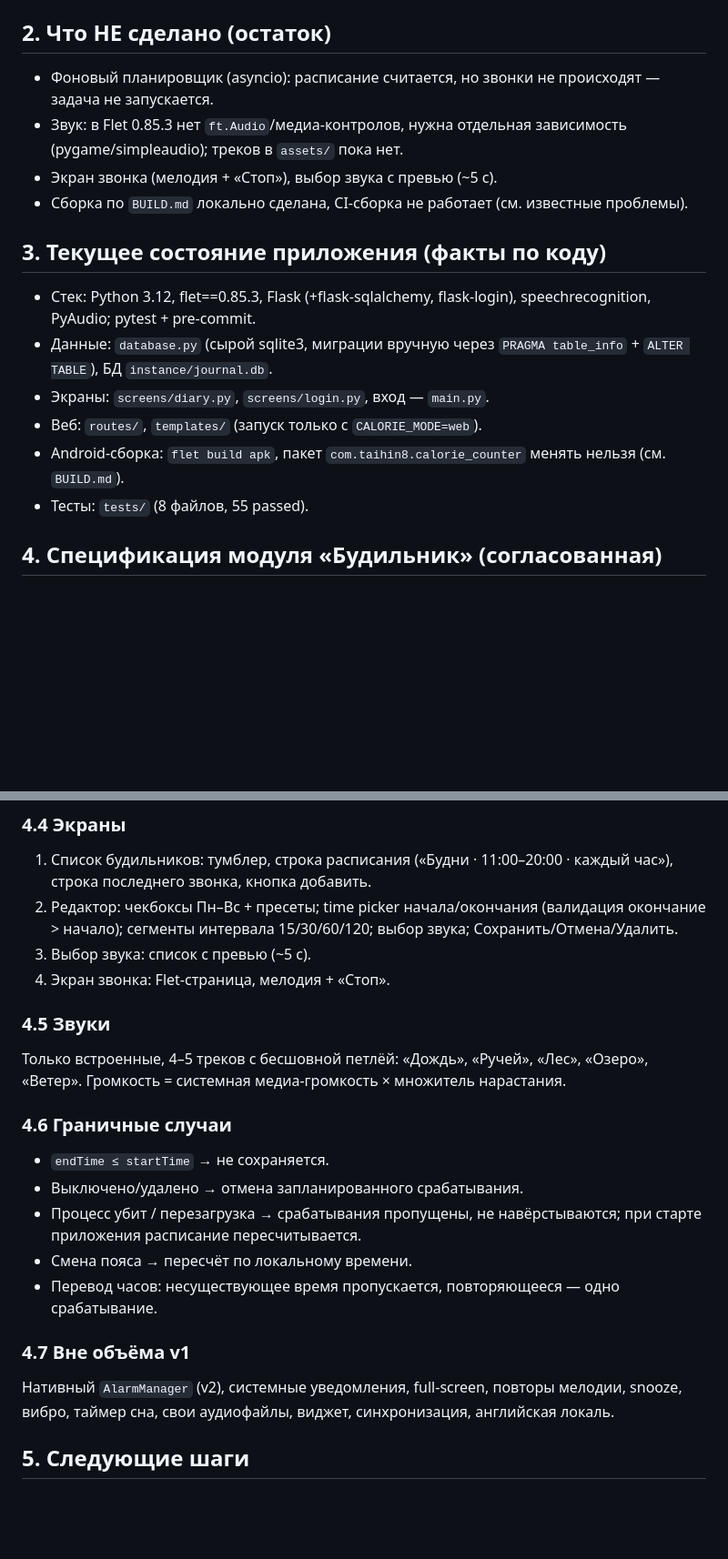
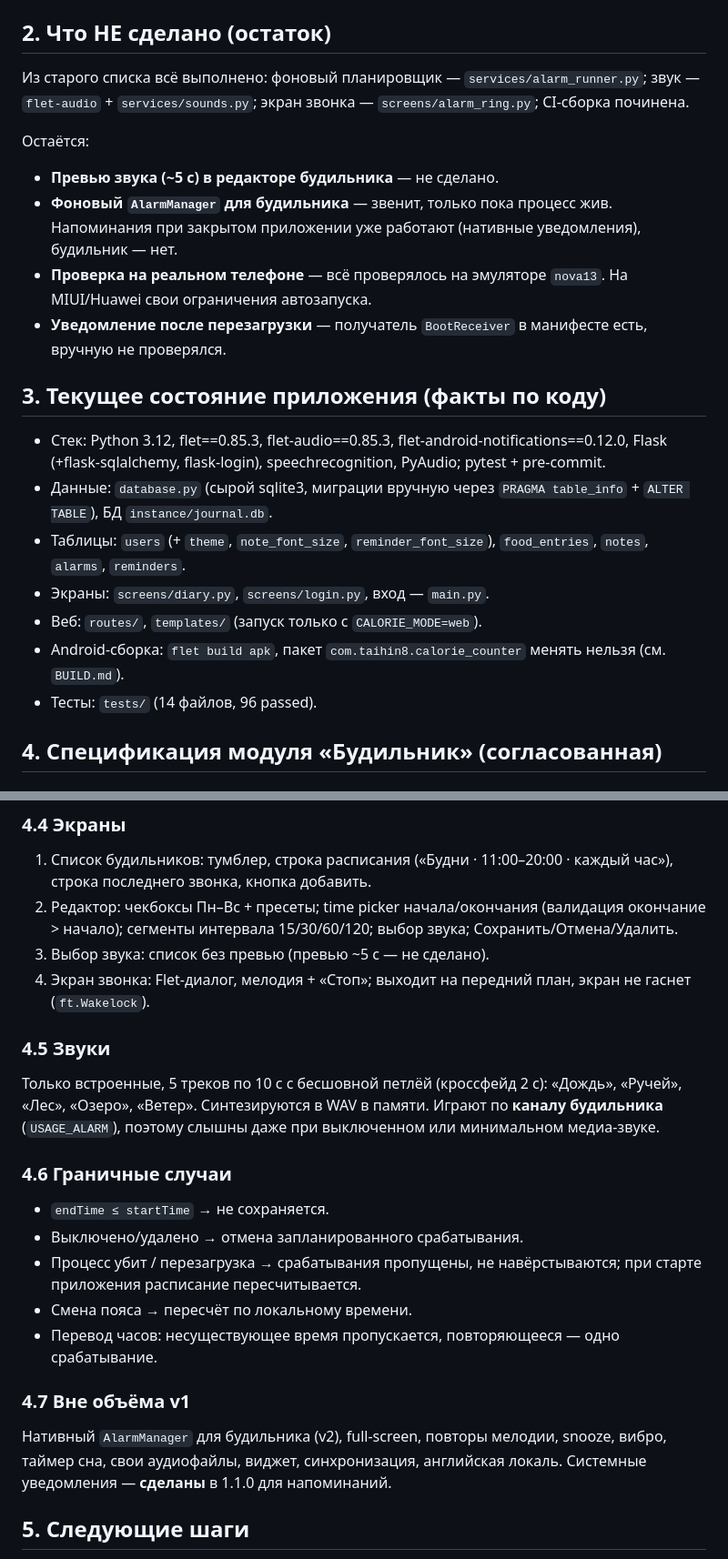
Before and after one commit to taihin8/calorie-counter, a Markdown page: SPECIFICATION.md, 2 parts joined by grey strips. Shown at 91% size. Drawn GitHub-style; blank space fills up the shorter version.

```diff
--- a/SPECIFICATION.md
+++ b/SPECIFICATION.md
@@ -221,25 +238,34 @@
 
 ## 2. Что НЕ сделано (остаток)
 
-- Фоновый планировщик (asyncio): расписание считается, но звонки не
-  происходят — задача не запускается.
-- Звук: в Flet 0.85.3 нет `ft.Audio`/медиа-контролов, нужна отдельная
-  зависимость (pygame/simpleaudio); треков в `assets/` пока нет.
-- Экран звонка (мелодия + «Стоп»), выбор звука с превью (~5 с).
-- Сборка по `BUILD.md` локально сделана, CI-сборка не работает
-  (см. известные проблемы).
+Из старого списка всё выполнено: фоновый планировщик —
+`services/alarm_runner.py`; звук — `flet-audio` + `services/sounds.py`;
+экран звонка — `screens/alarm_ring.py`; CI-сборка починена.
+
+Остаётся:
+- **Превью звука (~5 с) в редакторе будильника** — не сделано.
+- **Фоновый `AlarmManager` для будильника** — звенит, только пока процесс
+  жив. Напоминания при закрытом приложении уже работают (нативные
+  уведомления), будильник — нет.
+- **Проверка на реальном телефоне** — всё проверялось на эмуляторе `nova13`.
+  На MIUI/Huawei свои ограничения автозапуска.
+- **Уведомление после перезагрузки** — получатель `BootReceiver` в манифесте
+  есть, вручную не проверялся.
 
 ## 3. Текущее состояние приложения (факты по коду)
 
-- Стек: Python 3.12, flet==0.85.3, Flask (+flask-sqlalchemy, flask-login),
+- Стек: Python 3.12, flet==0.85.3, flet-audio==0.85.3,
+  flet-android-notifications==0.12.0, Flask (+flask-sqlalchemy, flask-login),
   speechrecognition, PyAudio; pytest + pre-commit.
 - Данные: `database.py` (сырой sqlite3, миграции вручную через
   `PRAGMA table_info` + `ALTER TABLE`), БД `instance/journal.db`.
+- Таблицы: `users` (+ `theme`, `note_font_size`, `reminder_font_size`),
+  `food_entries`, `notes`, `alarms`, `reminders`.
 - Экраны: `screens/diary.py`, `screens/login.py`, вход — `main.py`.
 - Веб: `routes/`, `templates/` (запуск только с `CALORIE_MODE=web`).
 - Android-сборка: `flet build apk`, пакет `com.taihin8.calorie_counter`
   менять нельзя (см. `BUILD.md`).
-- Тесты: `tests/` (8 файлов, 55 passed).
+- Тесты: `tests/` (14 файлов, 96 passed).
 
 ## 4. Спецификация модуля «Будильник» (согласованная)
 
@@ -280,13 +306,15 @@
 2. Редактор: чекбоксы Пн–Вс + пресеты; time picker начала/окончания
    (валидация окончание > начало); сегменты интервала 15/30/60/120;
    выбор звука; Сохранить/Отмена/Удалить.
-3. Выбор звука: список с превью (~5 с).
-4. Экран звонка: Flet-страница, мелодия + «Стоп».
+3. Выбор звука: список без превью (превью ~5 с — не сделано).
+4. Экран звонка: Flet-диалог, мелодия + «Стоп»; выходит на передний план,
+   экран не гаснет (`ft.Wakelock`).
 
 ### 4.5 Звуки
-Только встроенные, 4–5 треков с бесшовной петлёй: «Дождь», «Ручей», «Лес»,
-«Озеро», «Ветер». Громкость = системная медиа-громкость × множитель
-нарастания.
+Только встроенные, 5 треков по 10 с с бесшовной петлёй (кроссфейд 2 с):
+«Дождь», «Ручей», «Лес», «Озеро», «Ветер». Синтезируются в WAV в памяти.
+Играют по **каналу будильника** (`USAGE_ALARM`), поэтому слышны даже при
+выключенном или минимальном медиа-звуке.
 
 ### 4.6 Граничные случаи
 - `endTime ≤ startTime` → не сохраняется.
@@ -298,9 +326,10 @@
   одно срабатывание.
 
 ### 4.7 Вне объёма v1
-Нативный `AlarmManager` (v2), системные уведомления, full-screen,
-повторы мелодии, snooze, вибро, таймер сна, свои аудиофайлы, виджет,
-синхронизация, английская локаль.
+Нативный `AlarmManager` для будильника (v2), full-screen, повторы мелодии,
+snooze, вибро, таймер сна, свои аудиофайлы, виджет, синхронизация,
+английская локаль.
+Системные уведомления — **сделаны** в 1.1.0 для напоминаний.
 
 ## 5. Следующие шаги
 1. ~~Закоммитить и запушить правки 2026-10-22~~ ✅ (`b8258af`, `fc77cfd`).
```
Also changed, not shown: other parts of SPECIFICATION.md (+30 -8 lines).
